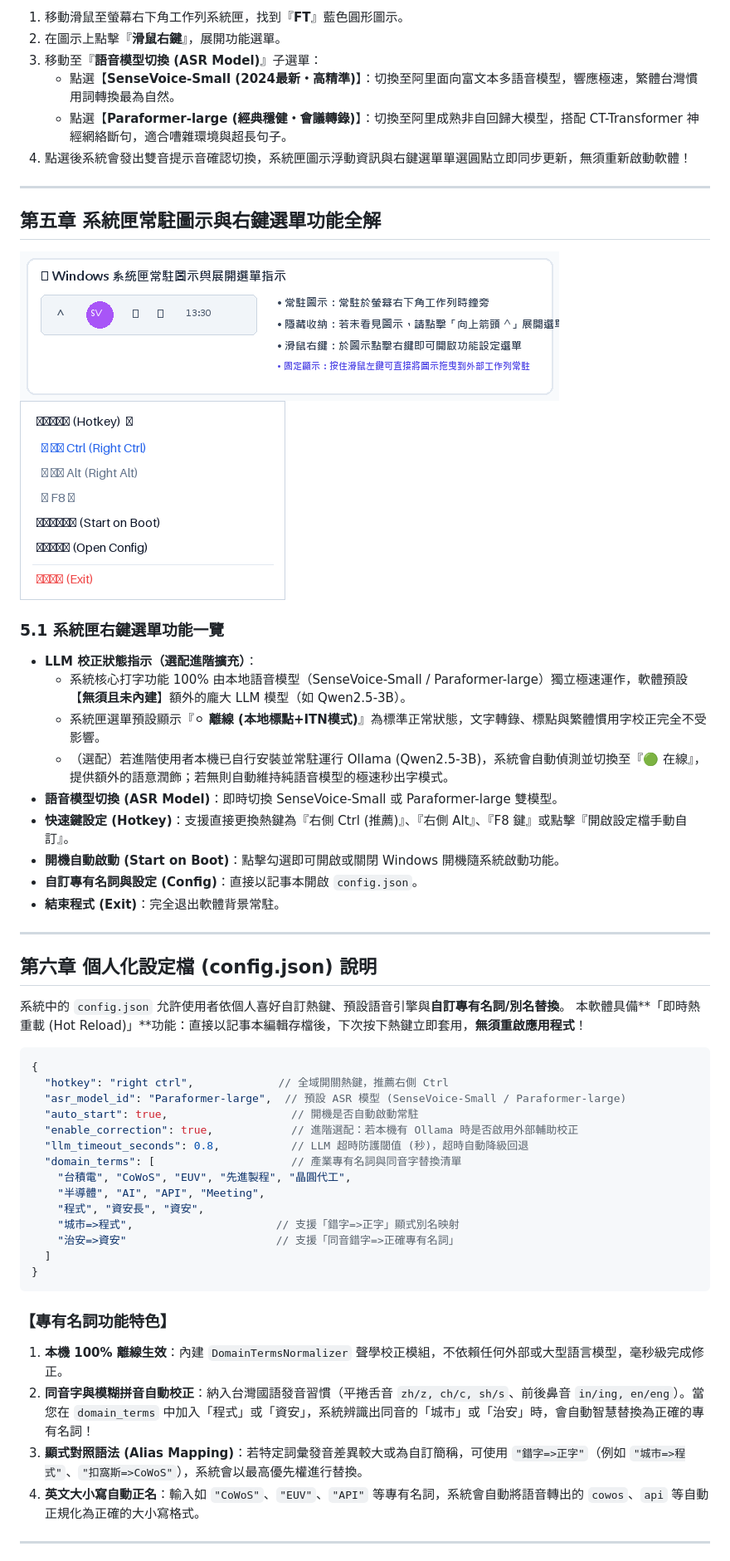
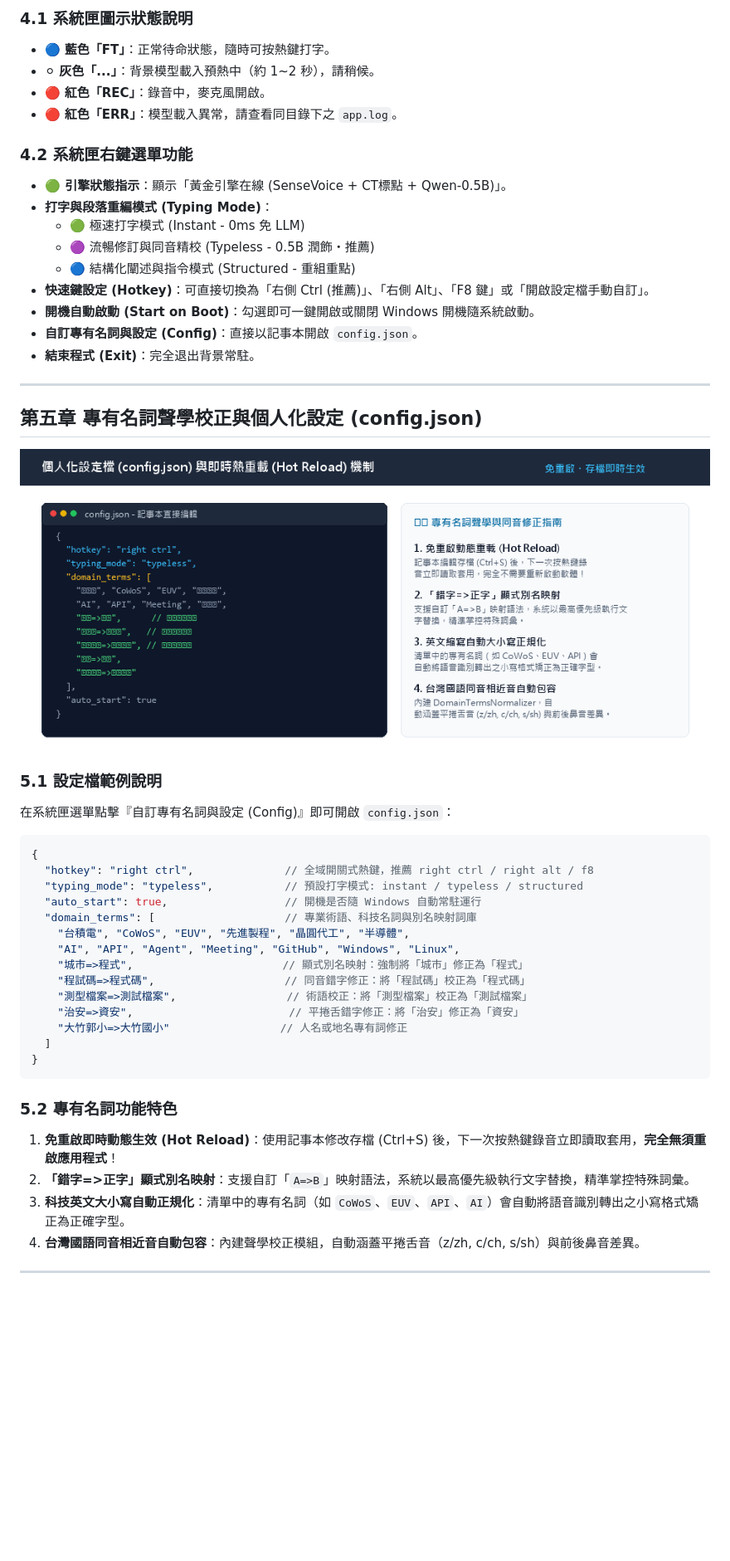
Before and after one commit to Chery415/FunASRVoiceTyper_Turbo, a Markdown page: 操作說明書.md, the part around one of its changes. Shown at 83% size. GitHub-like rendering; pictures changed too: assets/v33_config_guide.png (added); blank space fills up the shorter version.

````diff
--- a/操作說明書.md
+++ b/操作說明書.md
@@ -86,58 +101,52 @@ FunASRVoiceTyper_Turbo 首創系統匣即時熱切換技術。無論您目前在
 
-1. 移動滑鼠至螢幕右下角工作列系統匣，找到『**FT**』藍色圓形圖示。
-2. 在圖示上點擊『**滑鼠右鍵**』，展開功能選單。
-3. 移動至『**語音模型切換 (ASR Model)**』子選單：
-   - 點選【**SenseVoice-Small (2024最新・高精準)**】：切換至阿里面向富文本多語音模型，響應極速，繁體台灣慣用詞轉換最為自然。
-   - 點選【**Paraformer-large (經典穩健・會議轉錄)**】：切換至阿里成熟非自回歸大模型，搭配 CT-Transformer 神經網絡斷句，適合嘈雜環境與超長句子。
-4. 點選後系統會發出雙音提示音確認切換，系統匣圖示浮動資訊與右鍵選單單選圓點立即同步更新，無須重新啟動軟體！
+### 4.1 系統匣圖示狀態說明
+- 🔵 **藍色「FT」**：正常待命狀態，隨時可按熱鍵打字。
+- ⚪ **灰色「...」**：背景模型載入預熱中（約 1~2 秒），請稍候。
+- 🔴 **紅色「REC」**：錄音中，麥克風開啟。
+- 🔴 **紅色「ERR」**：模型載入異常，請查看同目錄下之 `app.log`。
+
+### 4.2 系統匣右鍵選單功能
+- **🟢 引擎狀態指示**：顯示「黃金引擎在線 (SenseVoice + CT標點 + Qwen-0.5B)」。
+- **打字與段落重編模式 (Typing Mode)**：
+  - 🟢 極速打字模式 (Instant - 0ms 免 LLM)
+  - 🟣 流暢修訂與同音精校 (Typeless - 0.5B 潤飾・推薦)
+  - 🔵 結構化闡述與指令模式 (Structured - 重組重點)
+- **快速鍵設定 (Hotkey)**：可直接切換為「右側 Ctrl (推薦)」、「右側 Alt」、「F8 鍵」或「開啟設定檔手動自訂」。
+- **開機自動啟動 (Start on Boot)**：勾選即可一鍵開啟或關閉 Windows 開機隨系統啟動。
+- **自訂專有名詞與設定 (Config)**：直接以記事本開啟 `config.json`。
+- **結束程式 (Exit)**：完全退出背景常駐。
 
 ---
 
-## 第五章 系統匣常駐圖示與右鍵選單功能全解
+## 第五章 專有名詞聲學校正與個人化設定 (config.json)
 
-![系統匣圖示位置指引](assets/tray_icon_guide.png)
-![系統匣右鍵選單截圖](assets/ref_images/image5.png)
+![config.json 設定與熱重載示意圖](assets/v33_config_guide.png)
 
-### 5.1 系統匣右鍵選單功能一覽
-- **LLM 校正狀態指示（選配進階擴充）**：
-  - 系統核心打字功能 100% 由本地語音模型（SenseVoice-Small / Paraformer-large）獨立極速運作，軟體預設【**無須且未內建**】額外的龐大 LLM 模型（如 Qwen2.5-3B）。
-  - 系統匣選單預設顯示『**⚪ 離線 (本地標點+ITN模式)**』為標準正常狀態，文字轉錄、標點與繁體慣用字校正完全不受影響。
-  - （選配）若進階使用者本機已自行安裝並常駐運行 Ollama (Qwen2.5-3B)，系統會自動偵測並切換至『🟢 在線』，提供額外的語意潤飾；若無則自動維持純語音模型的極速秒出字模式。
-- **語音模型切換 (ASR Model)**：即時切換 SenseVoice-Small 或 Paraformer-large 雙模型。
-- **快速鍵設定 (Hotkey)**：支援直接更換熱鍵為『右側 Ctrl (推薦)』、『右側 Alt』、『F8 鍵』或點擊『開啟設定檔手動自訂』。
-- **開機自動啟動 (Start on Boot)**：點擊勾選即可開啟或關閉 Windows 開機隨系統啟動功能。
-- **自訂專有名詞與設定 (Config)**：直接以記事本開啟 `config.json`。
-- **結束程式 (Exit)**：完全退出軟體背景常駐。
-
----
-
-## 第六章 個人化設定檔 (config.json) 說明
-
-系統中的 `config.json` 允許使用者依個人喜好自訂熱鍵、預設語音引擎與**自訂專有名詞/別名替換**。
-本軟體具備**「即時熱重載 (Hot Reload)」**功能：直接以記事本編輯存檔後，下次按下熱鍵立即套用，**無須重啟應用程式**！
+### 5.1 設定檔範例說明
+在系統匣選單點擊『自訂專有名詞與設定 (Config)』即可開啟 `config.json`：
 
 ```json
 {
-  "hotkey": "right ctrl",             // 全域開關熱鍵，推薦右側 Ctrl
-  "asr_model_id": "Paraformer-large",  // 預設 ASR 模型 (SenseVoice-Small / Paraformer-large)
-  "auto_start": true,                   // 開機是否自動啟動常駐
-  "enable_correction": true,            // 進階選配：若本機有 Ollama 時是否啟用外部輔助校正
-  "llm_timeout_seconds": 0.8,           // LLM 超時防護閾值 (秒)，超時自動降級回退
-  "domain_terms": [                     // 產業專有名詞與同音字替換清單
-    "台積電", "CoWoS", "EUV", "先進製程", "晶圓代工",
-    "半導體", "AI", "API", "Meeting",
-    "程式", "資安長", "資安",
-    "城市=>程式",                      // 支援「錯字=>正字」顯式別名映射
-    "治安=>資安"                       // 支援「同音錯字=>正確專有名詞」
+  "hotkey": "right ctrl",              // 全域開關式熱鍵，推薦 right ctrl / right alt / f8
+  "typing_mode": "typeless",           // 預設打字模式: instant / typeless / structured
+  "auto_start": true,                  // 開機是否隨 Windows 自動常駐運行
+  "domain_terms": [                    // 專業術語、科技名詞與別名映射詞庫
+    "台積電", "CoWoS", "EUV", "先進製程", "晶圓代工", "半導體",
+    "AI", "API", "Agent", "Meeting", "GitHub", "Windows", "Linux",
+    "城市=>程式",                       // 顯式別名映射：強制將「城市」修正為「程式」
+    "程試碼=>程式碼",                    // 同音錯字修正：將「程試碼」校正為「程式碼」
+    "測型檔案=>測試檔案",                 // 術語校正：將「測型檔案」校正為「測試檔案」
+    "治安=>資安",                        // 平捲舌錯字修正：將「治安」修正為「資安」
+    "大竹郭小=>大竹國小"                 // 人名或地名專有詞修正
   ]
 }
 ```
 
-### 【專有名詞功能特色】
-1. **本機 100% 離線生效**：內建 `DomainTermsNormalizer` 聲學校正模組，不依賴任何外部或大型語言模型，毫秒級完成修正。
-2. **同音字與模糊拼音自動校正**：納入台灣國語發音習慣（平捲舌音 `zh/z, ch/c, sh/s`、前後鼻音 `in/ing, en/eng`）。當您在 `domain_terms` 中加入「程式」或「資安」，系統辨識出同音的「城市」或「治安」時，會自動智慧替換為正確的專有名詞！
-3. **顯式對照語法 (Alias Mapping)**：若特定詞彙發音差異較大或為自訂簡稱，可使用 `"錯字=>正字"`（例如 `"城市=>程式"`、`"扣窩斯=>CoWoS"`），系統會以最高優先權進行替換。
-4. **英文大小寫自動正名**：輸入如 `"CoWoS"`、`"EUV"`、`"API"` 等專有名詞，系統會自動將語音轉出的 `cowos`、`api` 等自動正規化為正確的大小寫格式。
+### 5.2 專有名詞功能特色
+1. **免重啟即時動態生效 (Hot Reload)**：使用記事本修改存檔 (Ctrl+S) 後，下一次按熱鍵錄音立即讀取套用，**完全無須重啟應用程式**！
+2. **「錯字=>正字」顯式別名映射**：支援自訂「`A=>B`」映射語法，系統以最高優先級執行文字替換，精準掌控特殊詞彙。
+3. **科技英文大小寫自動正規化**：清單中的專有名詞（如 `CoWoS`、`EUV`、`API`、`AI`）會自動將語音識別轉出之小寫格式矯正為正確字型。
+4. **台灣國語同音相近音自動包容**：內建聲學校正模組，自動涵蓋平捲舌音（z/zh, c/ch, s/sh）與前後鼻音差異。
 
 ---
 
````
Also changed, not shown: other parts of 操作說明書.md (+60 -44 lines), assets/v33_live_typing_showcase.png (added), assets/v33_modes_diagram.png (added), assets/v33_tray_menu.png (added), assets/v33_typing_flow_steps.png (added), 5 other files.
